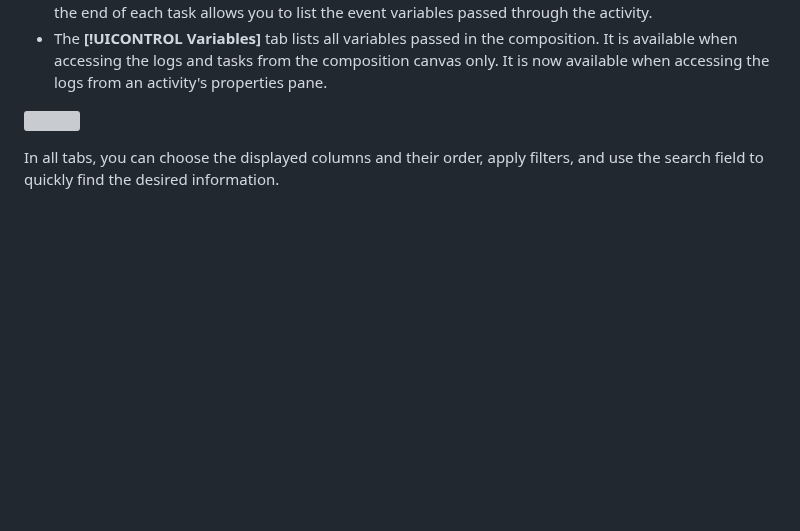
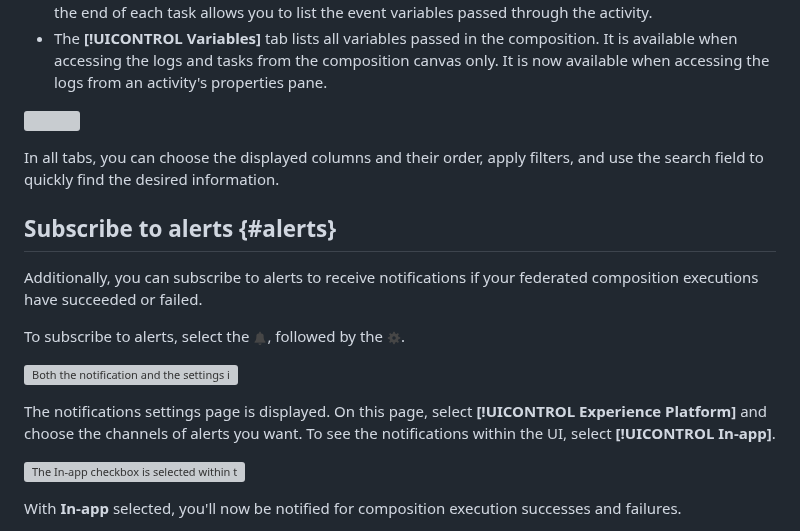
Before and after one commit to AdobeDocs/federated-audience-composition.en, a Markdown page: help/compositions/start-monitor-composition.md, the part around one of its changes. GitHub-like rendering; pictures changed too: help/assets/icons/bell.png (added), help/assets/icons/settings.png (added); blank space fills up the shorter version; grey boxes are pictures that could not be loaded.

Commit message:
Add alerts info

```diff
--- a/help/compositions/start-monitor-composition.md
+++ b/help/compositions/start-monitor-composition.md
@@ -56,3 +56,17 @@ The history is organized into several tabs, detailed below:
 
 In all tabs, you can choose the displayed columns and their order, apply filters, and use the search field to quickly find the desired information.
 
+## Subscribe to alerts {#alerts}
+
+Additionally, you can subscribe to alerts to receive notifications if your federated composition executions have succeeded or failed.
+
+To subscribe to alerts, select the ![notification icon](/help/assets/icons/bell.png), followed by the ![settings icon](/help/assets/icons/settings.png).
+
+![Both the notification and the settings icons are highlighted.](assets/monitor/select-notifications.png)
+
+The notifications settings page is displayed. On this page, select **[!UICONTROL Experience Platform]** and choose the channels of alerts you want. To see the notifications within the UI, select **[!UICONTROL In-app]**.
+
+![The In-app checkbox is selected within the Experience Platform section.](assets/monitor/add-alerts.png)
+
+With **In-app** selected, you'll now be notified for composition execution successes and failures.
+
```
Also changed, not shown: other parts of help/compositions/start-monitor-composition.md (+2 -0 lines), 4 other files.
